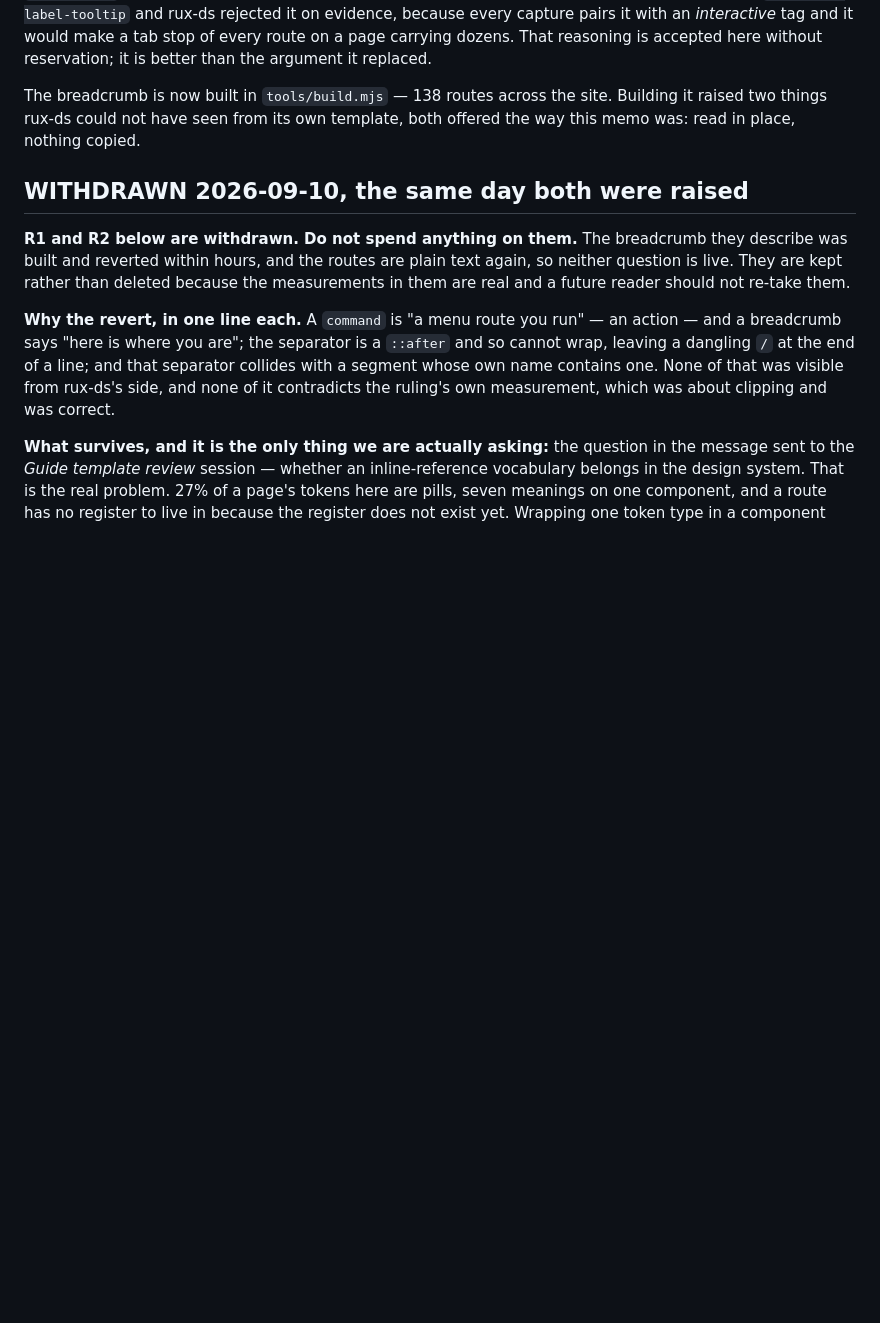
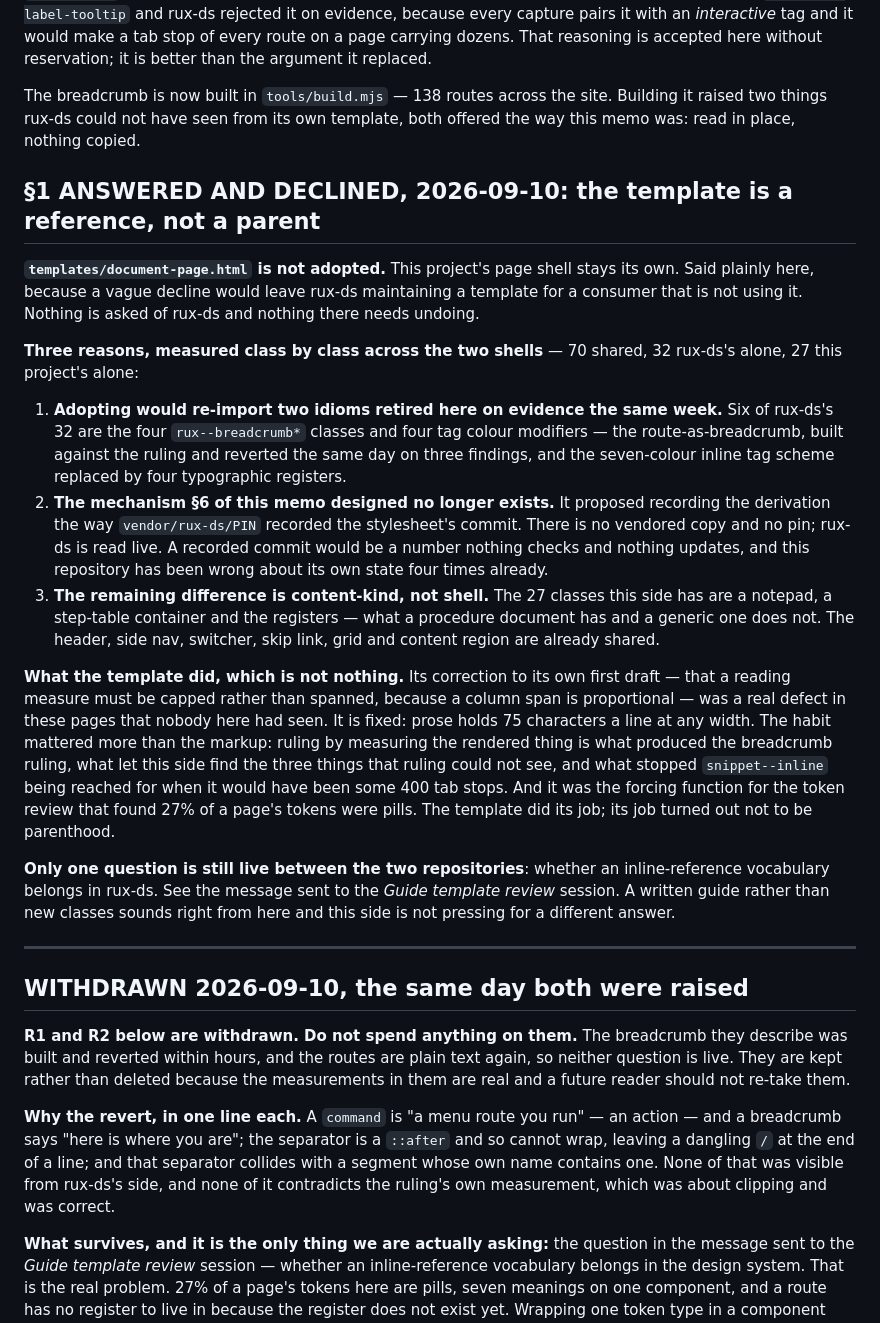
Before and after one commit to rux-sm/rux-ln-notes, a Markdown page: SEND-DS.md, the part around the change. GitHub-like rendering; blank space fills up the shorter version.

Commit message:
docs(send-ds): Record the template decline
The decision not to adopt templates/document-page.html was meant
for the Guide template review session; that session is archived
and cannot receive a message. So it goes where this family
actually communicates -- in place, in the file rux-ds was pointed
at -- which does not depend on a session being alive.

Says it plainly rather than vaguely. A soft decline would leave
rux-ds maintaining a template for a consumer that is not using it.

Carries the class comparison behind it, 70 shared against 32 and
27, and what the template did achieve: the capped reading measure,
taken outright and a real defect nobody here had seen; the habit of
ruling by measuring the rendered thing, which is what caught three
things the breadcrumb ruling could not see and stopped
snippet--inline being reached for; and being the forcing function
for the token review.

One question stays live between the repositories and it is named.

```diff
--- a/SEND-DS.md
+++ b/SEND-DS.md
@@ -216,6 +216,50 @@ The breadcrumb is now built in `tools/build.mjs` — 138 routes across the
 site. Building it raised two things rux-ds could not have seen from its own
 template, both offered the way this memo was: read in place, nothing copied.
 
+## §1 ANSWERED AND DECLINED, 2026-09-10: the template is a reference, not a parent
+
+**`templates/document-page.html` is not adopted.** This project's page shell
+stays its own. Said plainly here, because a vague decline would leave rux-ds
+maintaining a template for a consumer that is not using it. Nothing is asked
+of rux-ds and nothing there needs undoing.
+
+**Three reasons, measured class by class across the two shells** — 70 shared,
+32 rux-ds's alone, 27 this project's alone:
+
+1. **Adopting would re-import two idioms retired here on evidence the same
+   week.** Six of rux-ds's 32 are the four `rux--breadcrumb*` classes and four
+   tag colour modifiers — the route-as-breadcrumb, built against the ruling and
+   reverted the same day on three findings, and the seven-colour inline tag
+   scheme replaced by four typographic registers.
+2. **The mechanism §6 of this memo designed no longer exists.** It proposed
+   recording the derivation the way `vendor/rux-ds/PIN` recorded the
+   stylesheet's commit. There is no vendored copy and no pin; rux-ds is read
+   live. A recorded commit would be a number nothing checks and nothing
+   updates, and this repository has been wrong about its own state four times
+   already.
+3. **The remaining difference is content-kind, not shell.** The 27 classes this
+   side has are a notepad, a step-table container and the registers — what a
+   procedure document has and a generic one does not. The header, side nav,
+   switcher, skip link, grid and content region are already shared.
+
+**What the template did, which is not nothing.** Its correction to its own
+first draft — that a reading measure must be capped rather than spanned,
+because a column span is proportional — was a real defect in these pages that
+nobody here had seen. It is fixed: prose holds 75 characters a line at any
+width. The habit mattered more than the markup: ruling by measuring the
+rendered thing is what produced the breadcrumb ruling, what let this side find
+the three things that ruling could not see, and what stopped `snippet--inline`
+being reached for when it would have been some 400 tab stops. And it was the
+forcing function for the token review that found 27% of a page's tokens were
+pills. The template did its job; its job turned out not to be parenthood.
+
+**Only one question is still live between the two repositories**: whether an
+inline-reference vocabulary belongs in rux-ds. See the message sent to the
+*Guide template review* session. A written guide rather than new classes
+sounds right from here and this side is not pressing for a different answer.
+
+---
+
 ## WITHDRAWN 2026-09-10, the same day both were raised
 
 **R1 and R2 below are withdrawn. Do not spend anything on them.** The
```
